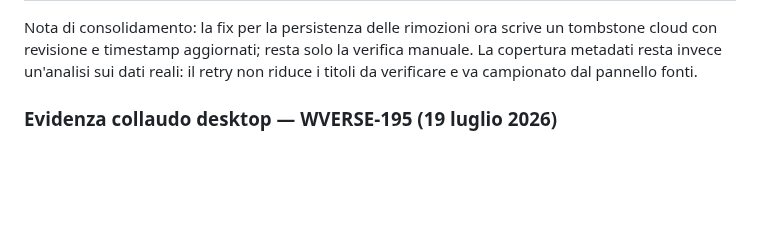
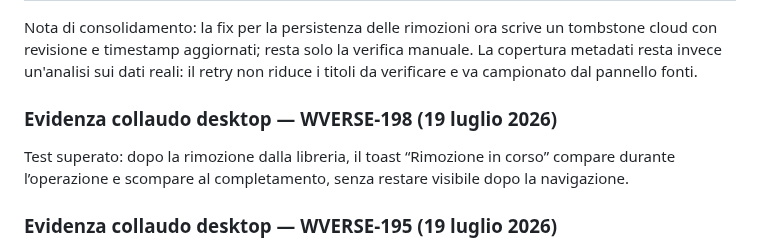
Before and after one commit to danychi1982/watchverse, a Markdown page: docs/specifications/BACKLOG_CLOUD.md, the part around the change. GitHub-like rendering; blank space fills up the shorter version.

Commit message:
Record removal toast retest

```diff
--- a/docs/specifications/BACKLOG_CLOUD.md
+++ b/docs/specifications/BACKLOG_CLOUD.md
@@ -131,6 +131,10 @@ Questa tabella prevale sulle righe storiche precedenti. Le attivita tecniche sen
 | Favicon e PWA | Bassa | Parzialmente completato | Daniela | Basso | Verificare favicon, manifest e installazione PWA su Android e GitHub Pages. |
 
 Nota di consolidamento: la fix per la persistenza delle rimozioni ora scrive un tombstone cloud con revisione e timestamp aggiornati; resta solo la verifica manuale. La copertura metadati resta invece un'analisi sui dati reali: il retry non riduce i titoli da verificare e va campionato dal pannello fonti.
+
+### Evidenza collaudo desktop — WVERSE-198 (19 luglio 2026)
+
+Test superato: dopo la rimozione dalla libreria, il toast “Rimozione in corso” compare durante l’operazione e scompare al completamento, senza restare visibile dopo la navigazione.
 
 ### Evidenza collaudo desktop — WVERSE-195 (19 luglio 2026)
 
```
Also changed, not shown: docs/knowledge/JIRA_WORKFLOW.md (+1 -1 lines).
